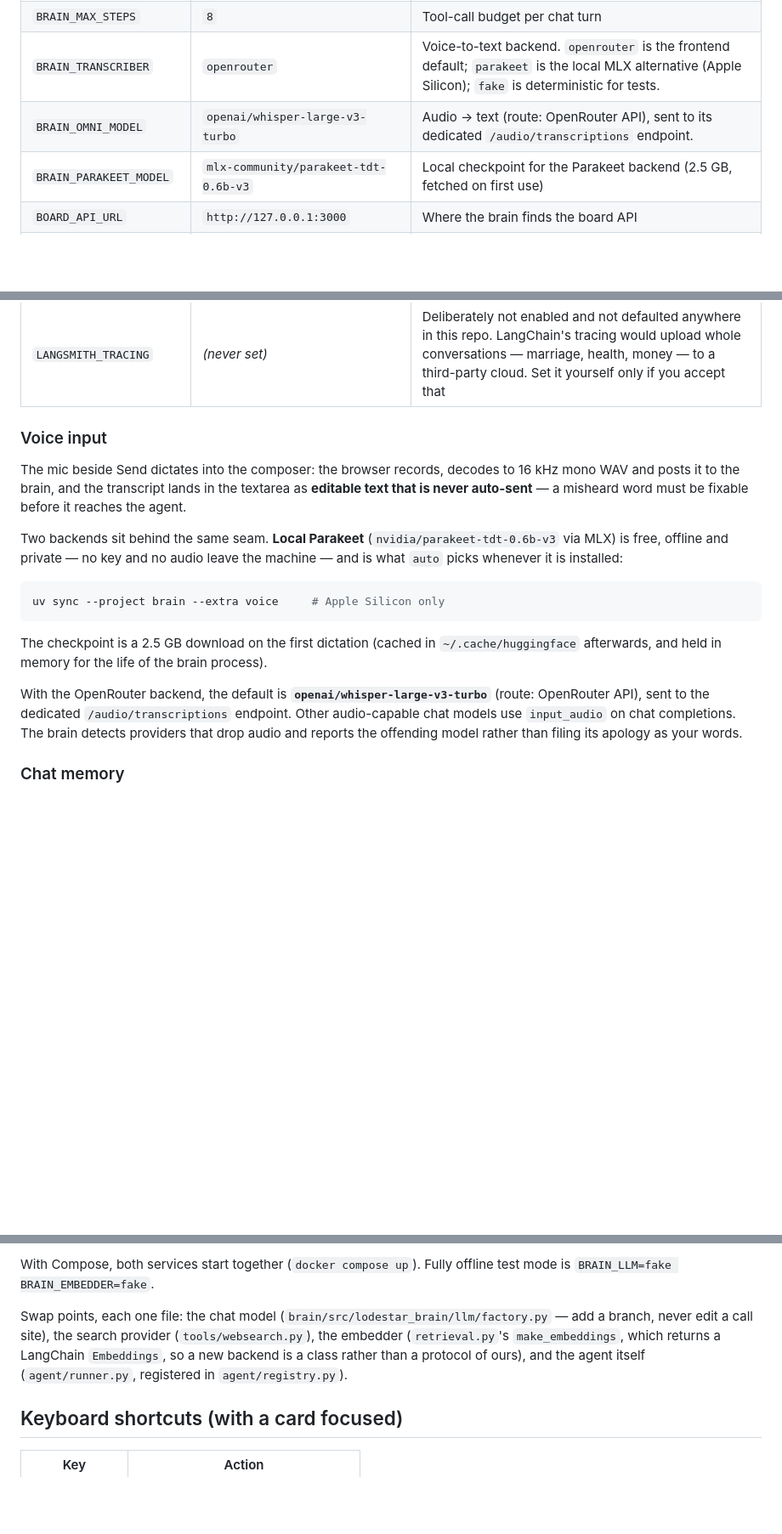
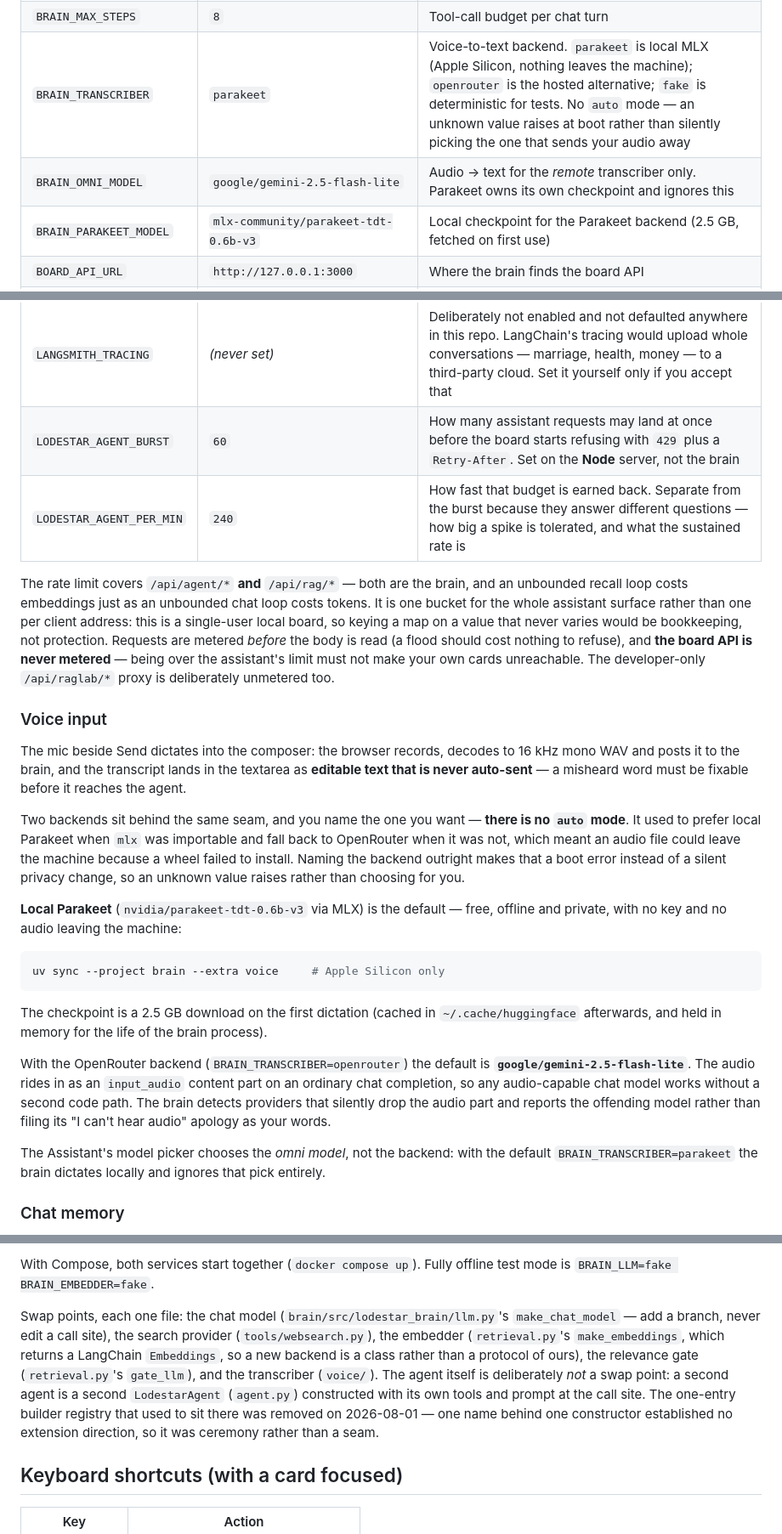
Before and after one commit to S-Moha-M-Kashani/lodestar, a Markdown page: README.md, 3 parts joined by grey strips. Shown at 85% size. GitHub-like rendering; blank space fills up the shorter version.

Commit message:
docs(readme): match the README to the rebuilt brain
It still named three files that no longer exist and three settings whose
defaults had changed.

````diff
--- a/README.md
+++ b/README.md
@@ -99,8 +99,8 @@ Every capability sits behind a small interface chosen by env vars, so each piece
 | `BRAIN_GRADER` | `llm` | The relevance gate between retrieval and generation. `none` disables it. It follows `BRAIN_MODEL`, so it needs no model of its own, and it is one batched call per query rather than one per result |
 | `BRAIN_GRADE_THRESHOLD` | `0.4` | Below this a retrieved card is dropped before the model sees it. A reply the gate cannot parse means *no opinion* (0.5), never *irrelevant* — otherwise one change of output format silently empties every answer's evidence |
 | `BRAIN_MAX_STEPS` | `8` | Tool-call budget per chat turn |
-| `BRAIN_TRANSCRIBER` | `openrouter` | Voice-to-text backend. `openrouter` is the frontend default; `parakeet` is the local MLX alternative (Apple Silicon); `fake` is deterministic for tests. |
-| `BRAIN_OMNI_MODEL` | `openai/whisper-large-v3-turbo` | Audio → text (route: OpenRouter API), sent to its dedicated `/audio/transcriptions` endpoint. |
+| `BRAIN_TRANSCRIBER` | `parakeet` | Voice-to-text backend. `parakeet` is local MLX (Apple Silicon, nothing leaves the machine); `openrouter` is the hosted alternative; `fake` is deterministic for tests. No `auto` mode — an unknown value raises at boot rather than silently picking the one that sends your audio away |
+| `BRAIN_OMNI_MODEL` | `google/gemini-2.5-flash-lite` | Audio → text for the *remote* transcriber only. Parakeet owns its own checkpoint and ignores this |
 | `BRAIN_PARAKEET_MODEL` | `mlx-community/parakeet-tdt-0.6b-v3` | Local checkpoint for the Parakeet backend (2.5 GB, fetched on first use) |
 | `BOARD_API_URL` | `http://127.0.0.1:3000` | Where the brain finds the board API |
 | `AGENT_URL` | `http://127.0.0.1:9000` | Where the Node proxy finds the brain |
@@ -108,6 +108,16 @@ Every capability sits behind a small interface chosen by env vars, so each piece
 | `BRAIN_CHROMA_DATABASE` | paired with the board | `lodestar` for the board on `:3000`, `lodestar-test` for every other board |
 | `BRAIN_CHAT_COLLECTION` | `chat-board-<port>` | One collection per board, so recall never leaks between boards |
 | `LANGSMITH_TRACING` | *(never set)* | Deliberately not enabled and not defaulted anywhere in this repo. LangChain's tracing would upload whole conversations — marriage, health, money — to a third-party cloud. Set it yourself only if you accept that |
+| `LODESTAR_AGENT_BURST` | `60` | How many assistant requests may land at once before the board starts refusing with `429` plus a `Retry-After`. Set on the **Node** server, not the brain |
+| `LODESTAR_AGENT_PER_MIN` | `240` | How fast that budget is earned back. Separate from the burst because they answer different questions — how big a spike is tolerated, and what the sustained rate is |
+
+The rate limit covers `/api/agent/*` **and** `/api/rag/*` — both are the brain, and an unbounded
+recall loop costs embeddings just as an unbounded chat loop costs tokens. It is one bucket for
+the whole assistant surface rather than one per client address: this is a single-user local
+board, so keying a map on a value that never varies would be bookkeeping, not protection.
+Requests are metered *before* the body is read (a flood should cost nothing to refuse), and
+**the board API is never metered** — being over the assistant's limit must not make your own
+cards unreachable. The developer-only `/api/raglab/*` proxy is deliberately unmetered too.
 
 ### Voice input
 
@@ -115,9 +125,14 @@ The mic beside Send dictates into the composer: the browser records, decodes to
 WAV and posts it to the brain, and the transcript lands in the textarea as **editable text
 that is never auto-sent** — a misheard word must be fixable before it reaches the agent.
 
-Two backends sit behind the same seam. **Local Parakeet** (`nvidia/parakeet-tdt-0.6b-v3` via
-MLX) is free, offline and private — no key and no audio leave the machine — and is what
-`auto` picks whenever it is installed:
+Two backends sit behind the same seam, and you name the one you want — **there is no `auto`
+mode**. It used to prefer local Parakeet when `mlx` was importable and fall back to OpenRouter
+when it was not, which meant an audio file could leave the machine because a wheel failed to
+install. Naming the backend outright makes that a boot error instead of a silent privacy
+change, so an unknown value raises rather than choosing for you.
+
+**Local Parakeet** (`nvidia/parakeet-tdt-0.6b-v3` via MLX) is the default — free, offline and
+private, with no key and no audio leaving the machine:
 
 ```sh
 uv sync --project brain --extra voice     # Apple Silicon only
@@ -126,11 +141,14 @@ uv sync --project brain --extra voice     # Apple Silicon only
 The checkpoint is a 2.5 GB download on the first dictation (cached in
 `~/.cache/huggingface` afterwards, and held in memory for the life of the brain process).
 
-With the OpenRouter backend, the default is **`openai/whisper-large-v3-turbo`**
-(route: OpenRouter API), sent to the dedicated `/audio/transcriptions` endpoint.
-Other audio-capable chat models use `input_audio` on chat completions. The brain
-detects providers that drop audio and reports the offending model rather than
-filing its apology as your words.
+With the OpenRouter backend (`BRAIN_TRANSCRIBER=openrouter`) the default is
+**`google/gemini-2.5-flash-lite`**. The audio rides in as an `input_audio` content part on an
+ordinary chat completion, so any audio-capable chat model works without a second code path.
+The brain detects providers that silently drop the audio part and reports the offending model
+rather than filing its "I can't hear audio" apology as your words.
+
+The Assistant's model picker chooses the *omni model*, not the backend: with the default
+`BRAIN_TRANSCRIBER=parakeet` the brain dictates locally and ignores that pick entirely.
 
 ### Chat memory
 
@@ -179,7 +197,7 @@ needs no API key.
 
 With Compose, both services start together (`docker compose up`). Fully offline test mode is `BRAIN_LLM=fake BRAIN_EMBEDDER=fake`.
 
-Swap points, each one file: the chat model (`brain/src/lodestar_brain/llm/factory.py` — add a branch, never edit a call site), the search provider (`tools/websearch.py`), the embedder (`retrieval.py`'s `make_embeddings`, which returns a LangChain `Embeddings`, so a new backend is a class rather than a protocol of ours), and the agent itself (`agent/runner.py`, registered in `agent/registry.py`).
+Swap points, each one file: the chat model (`brain/src/lodestar_brain/llm.py`'s `make_chat_model` — add a branch, never edit a call site), the search provider (`tools/websearch.py`), the embedder (`retrieval.py`'s `make_embeddings`, which returns a LangChain `Embeddings`, so a new backend is a class rather than a protocol of ours), the relevance gate (`retrieval.py`'s `gate_llm`), and the transcriber (`voice/`). The agent itself is deliberately *not* a swap point: a second agent is a second `LodestarAgent` (`agent.py`) constructed with its own tools and prompt at the call site. The one-entry builder registry that used to sit there was removed on 2026-08-01 — one name behind one constructor established no extension direction, so it was ceremony rather than a seam.
 
 ## Keyboard shortcuts (with a card focused)
 
````
